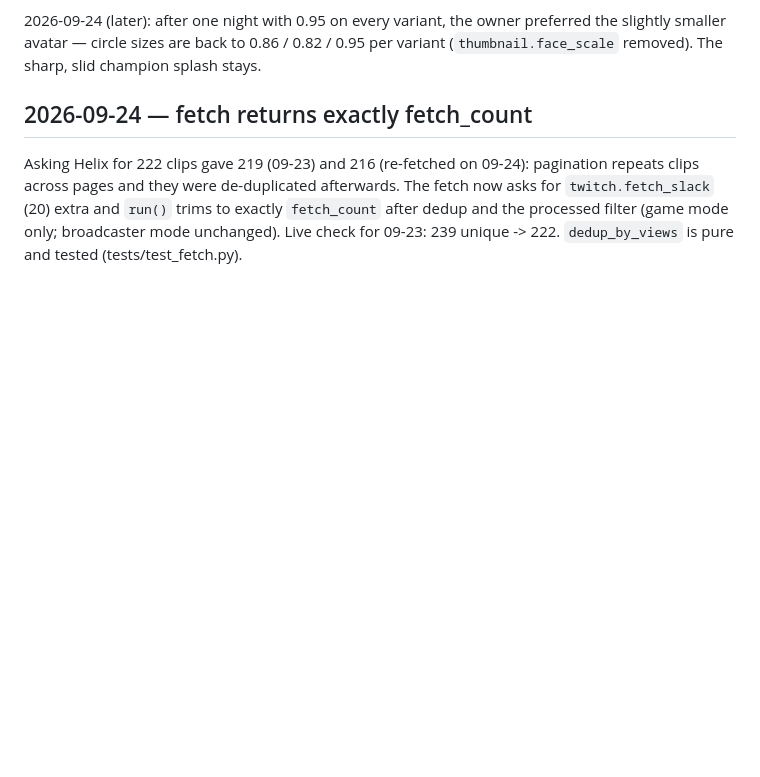
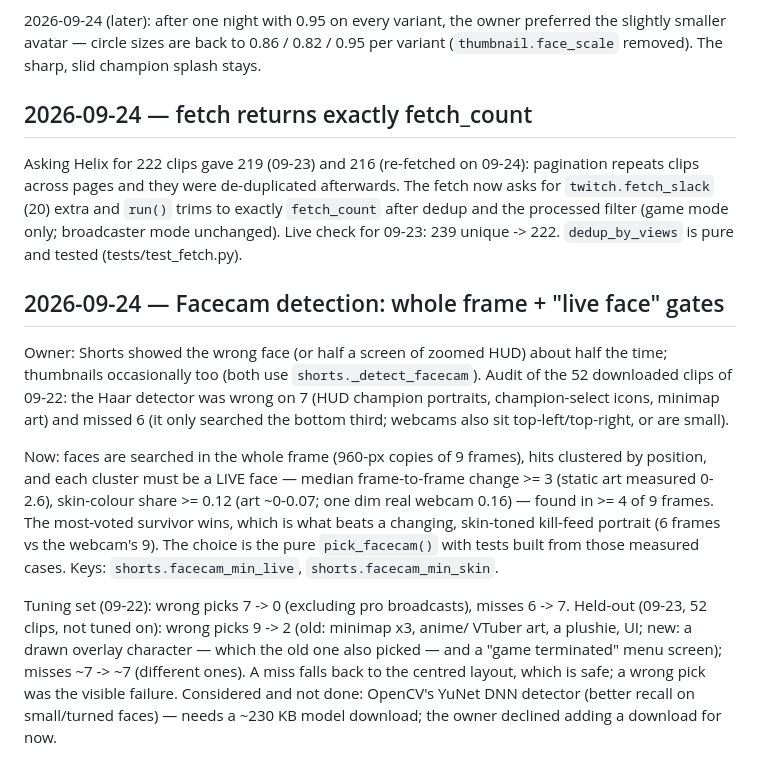
Before and after one commit to Kemonoo/lol-highlights-pipeline, a Markdown page: docs/DEVLOG.md, the part around the change. Rendered like a GitHub page; blank space fills up the shorter version.

```diff
--- a/docs/DEVLOG.md
+++ b/docs/DEVLOG.md
@@ -963,3 +963,27 @@ repeats clips across pages and they were de-duplicated afterwards. The fetch now
 `twitch.fetch_slack` (20) extra and `run()` trims to exactly `fetch_count` after dedup and
 the processed filter (game mode only; broadcaster mode unchanged). Live check for 09-23:
 239 unique -> 222. `dedup_by_views` is pure and tested (tests/test_fetch.py).
+
+## 2026-09-24 — Facecam detection: whole frame + "live face" gates
+
+Owner: Shorts showed the wrong face (or half a screen of zoomed HUD) about half the
+time; thumbnails occasionally too (both use `shorts._detect_facecam`). Audit of the 52
+downloaded clips of 09-22: the Haar detector was wrong on 7 (HUD champion portraits,
+champion-select icons, minimap art) and missed 6 (it only searched the bottom third;
+webcams also sit top-left/top-right, or are small).
+
+Now: faces are searched in the whole frame (960-px copies of 9 frames), hits clustered
+by position, and each cluster must be a LIVE face — median frame-to-frame change >= 3
+(static art measured 0-2.6), skin-colour share >= 0.12 (art ~0-0.07; one dim real
+webcam 0.16) — found in >= 4 of 9 frames. The most-voted survivor wins, which is what
+beats a changing, skin-toned kill-feed portrait (6 frames vs the webcam's 9). The
+choice is the pure `pick_facecam()` with tests built from those measured cases.
+Keys: `shorts.facecam_min_live`, `shorts.facecam_min_skin`.
+
+Tuning set (09-22): wrong picks 7 -> 0 (excluding pro broadcasts), misses 6 -> 7.
+Held-out (09-23, 52 clips, not tuned on): wrong picks 9 -> 2 (old: minimap x3, anime/
+VTuber art, a plushie, UI; new: a drawn overlay character — which the old one also picked
+— and a "game terminated" menu screen); misses ~7 -> ~7 (different ones). A miss falls
+back to the centred layout, which is safe; a wrong pick was the visible failure.
+Considered and not done: OpenCV's YuNet DNN detector (better recall on small/turned
+faces) — needs a ~230 KB model download; the owner declined adding a download for now.
```
Also changed, not shown: README.md (+9 -10 lines), docs/SITE.md (+4 -0 lines), docs/images/site.jpg (added), 3 other files.
